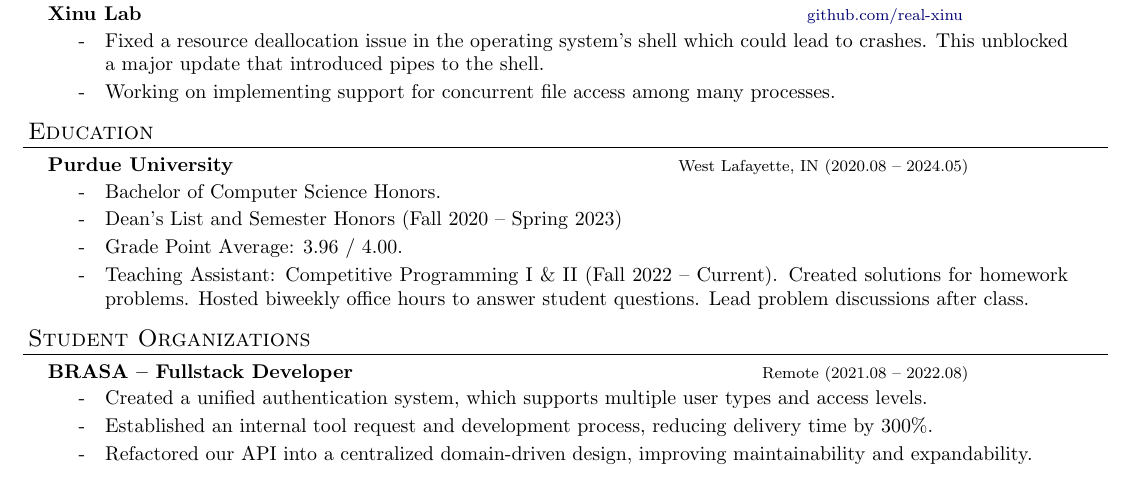
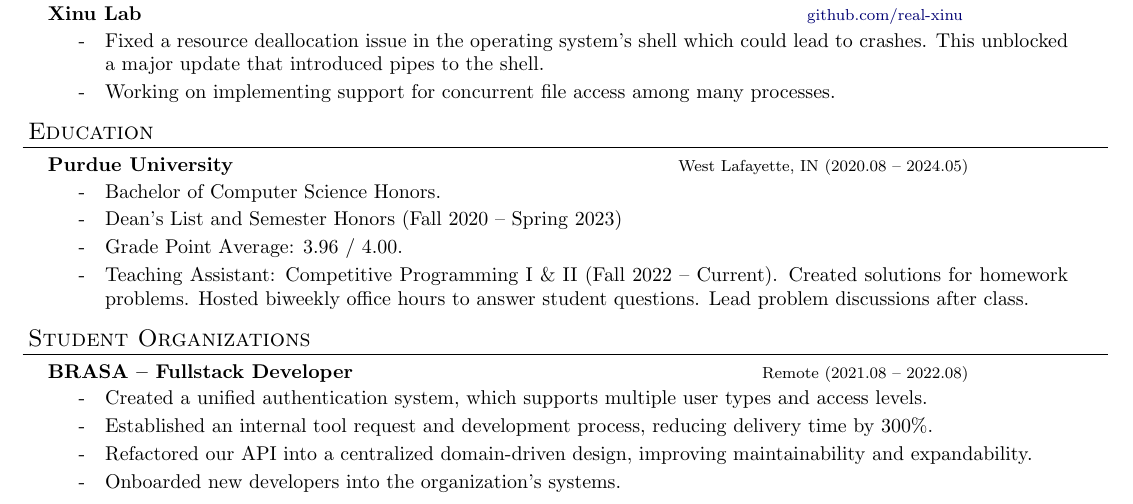
Before and after one commit to OtavioPiza/OtavioPiza, a LaTeX CV (resume/resume.tex): part of the page, cut so that both start at the same text. Compiled offline with pdfLaTeX.

Commit message:
updated resume

```diff
--- a/resume/resume.tex
+++ b/resume/resume.tex
@@ -276,6 +276,8 @@
 			\item Refactored our API into a centralized domain-driven design, improving
 			maintainability and expandability.
 
+			\item Onboarded new developers into the organization's systems.
+
 		\end{subitems}
 
 	\end{resume_subsection}
```
Also changed, not shown: resume/resume.pdf.
